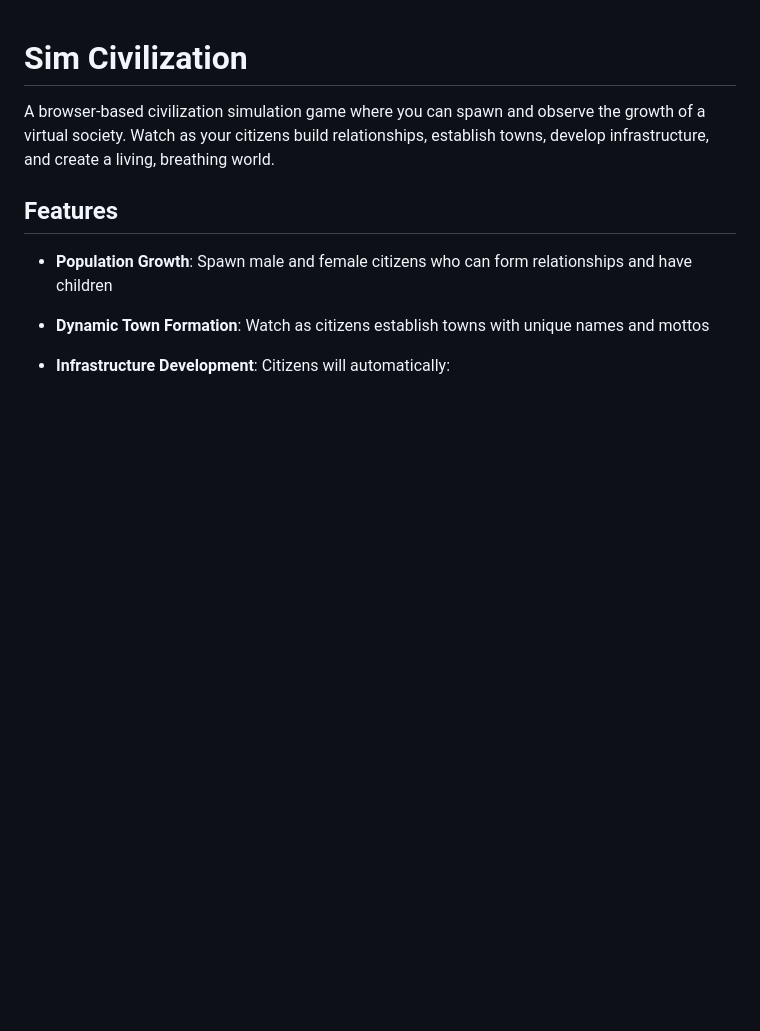
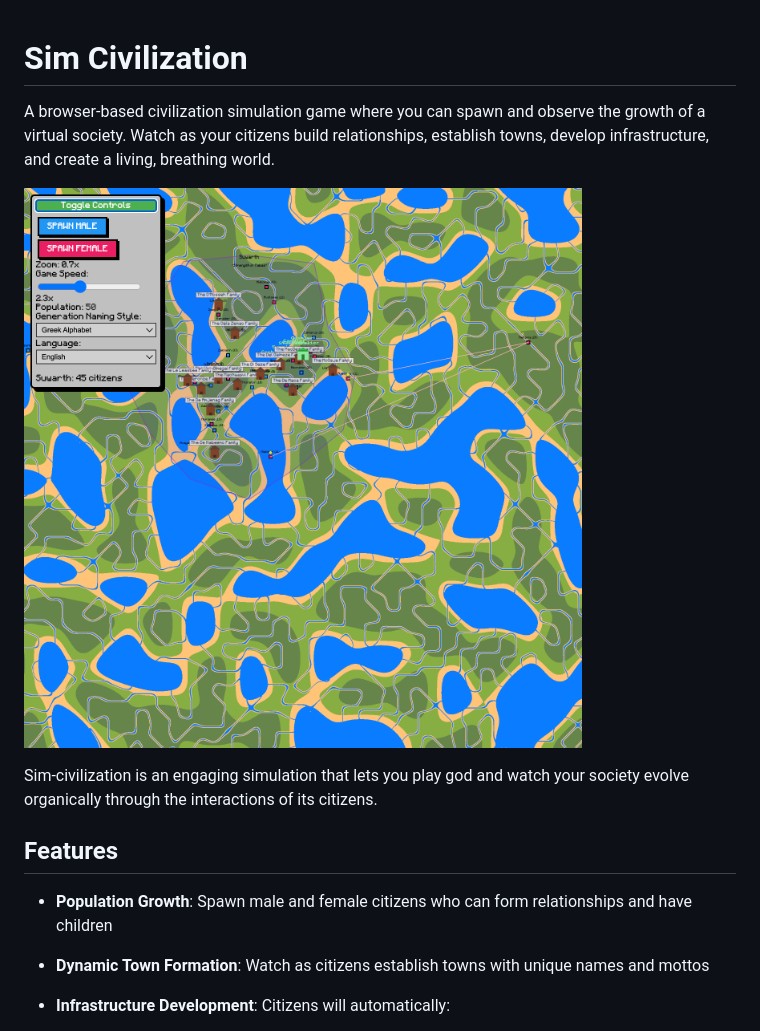
Before and after one commit to leonj1/sim-civilization, a Markdown page: README.md, the part around the change. Drawn GitHub-style; pictures changed too: sim-civilization.png (added); blank space fills up the shorter version.

Commit message:
FEAT add game inage into readme

```diff
--- a/README.md
+++ b/README.md
@@ -1,6 +1,10 @@
 # Sim Civilization
 
 A browser-based civilization simulation game where you can spawn and observe the growth of a virtual society. Watch as your citizens build relationships, establish towns, develop infrastructure, and create a living, breathing world.
+
+![Sim Civilization Screenshot](sim-civilization.png)
+
+Sim-civilization is an engaging simulation that lets you play god and watch your society evolve organically through the interactions of its citizens.
 
 ## Features
 
```
